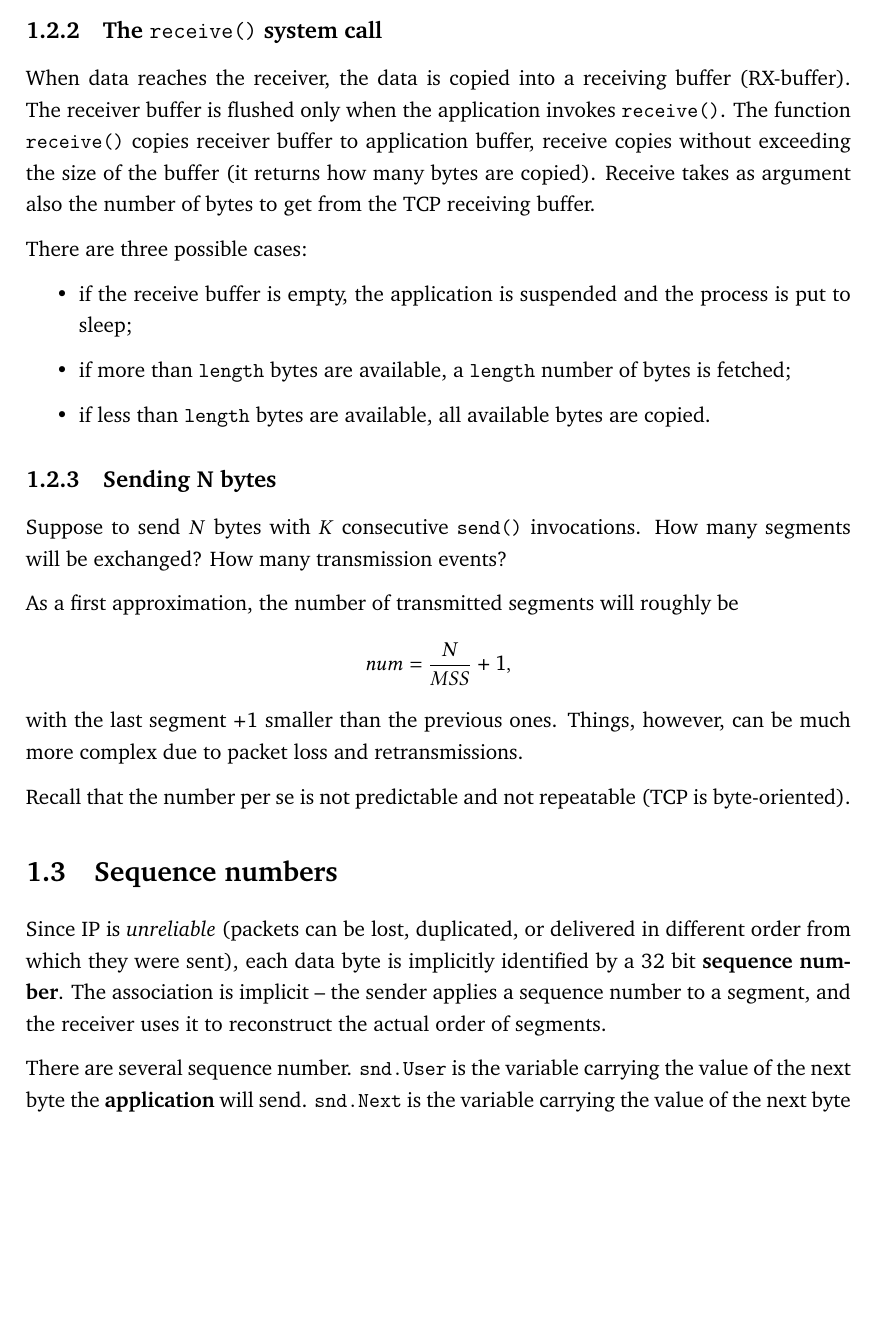
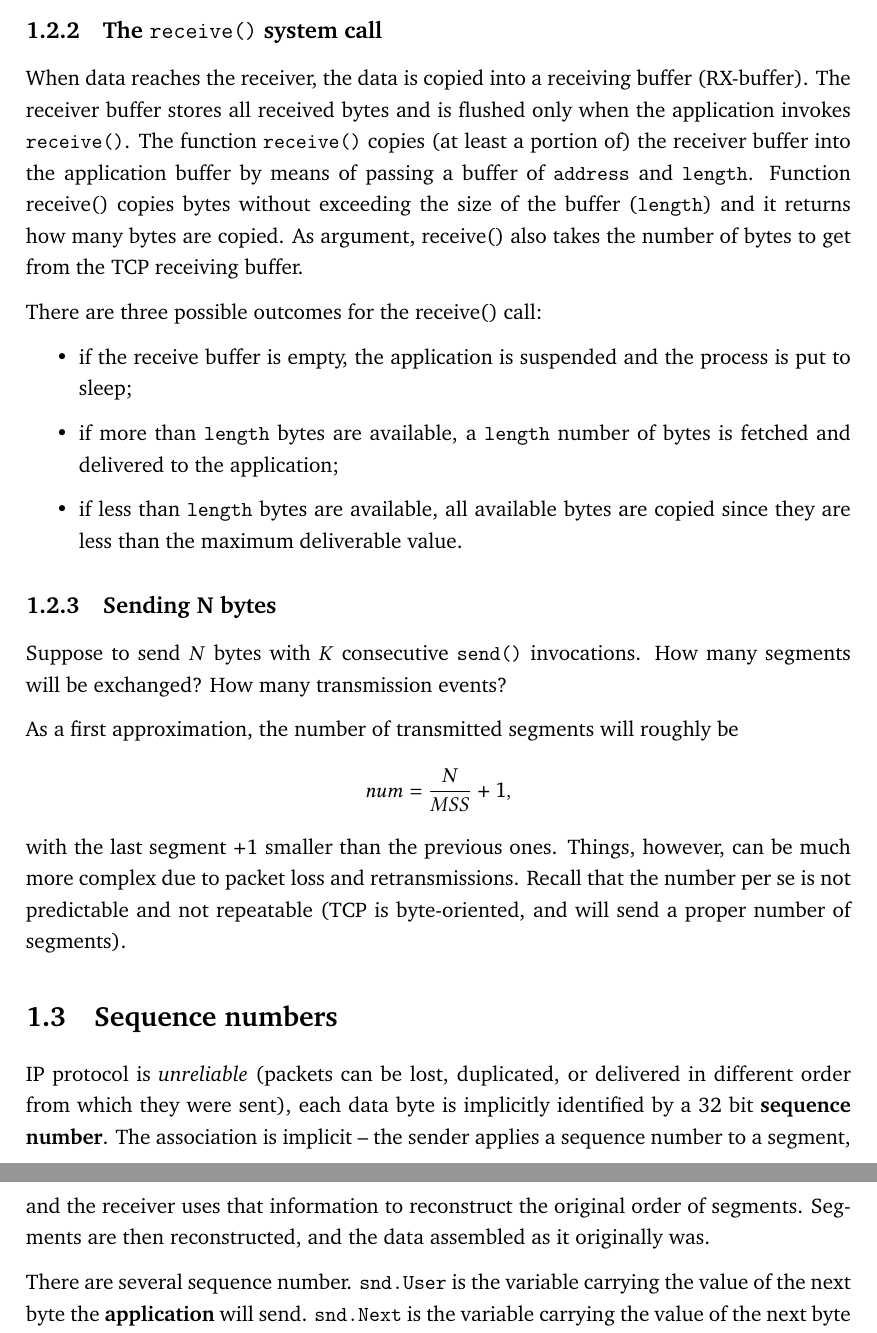
Before and after one commit to sgob1/computer-networks-notes, a LaTeX document (cn-notes.tex): part of page 8 of 14 before the commit and two parts of pages 8 and 9 of 15 after it, the two joined at a grey line, cut so that both start at the same text, the shorter picture padded with empty space. Compiled offline with pdfLaTeX.

Commit message:
Notes 08/03/2022
Fixed up to sequence numbers

```diff
--- a/cn-notes.tex
+++ b/cn-notes.tex
@@ -273,21 +273,26 @@ data that is already present.
 \subsection{The \texttt{receive()} system call}
 
 When data reaches the receiver, the data is copied into a receiving buffer
-(RX-buffer). The receiver buffer is flushed only when the application invokes
-\texttt{receive()}. The function \texttt{receive()} copies receiver buffer to
-application buffer, receive copies without exceeding the size of the buffer (it
-returns how many bytes are copied). Receive takes as argument also the number
-of bytes to get from the TCP receiving buffer.
+(RX-buffer). The receiver buffer stores all received bytes and is flushed only
+when the application invokes \texttt{receive()}. The function
+\texttt{receive()} copies (at least a portion of) the receiver buffer into the
+application buffer by means of passing a buffer of \texttt{address} and
+\texttt{length}. Function receive() copies bytes without exceeding the size of
+the buffer (\texttt{length}) and it returns how many bytes are copied. As
+argument, receive() also takes the number of bytes to get from the TCP
+receiving buffer.
 
-There are three possible cases:
+There are three possible outcomes for the receive() call:
 
 \begin{itemize}
 	\item if the receive buffer is empty, the application is suspended and
 		the process is put to sleep;
 	\item if more than \texttt{length} bytes are available, a
-		\texttt{length} number of bytes is fetched;
+        \texttt{length} number of bytes is fetched and delivered to the
+        application;
 	\item if less than \texttt{length} bytes are available, all available
-		bytes are copied.
+        bytes are copied since they are less than the maximum deliverable
+        value.
 \end{itemize}
 
 \subsection{Sending N bytes}
@@ -298,18 +303,17 @@ many segments will be exchanged? How many transmission events?
 As a first approximation, the number of transmitted segments will roughly be
 $$num = \frac{N}{MSS} + 1,$$ with the last segment $+1$ smaller than the
 previous ones. Things, however, can be much more complex due to packet loss and
-retransmissions.
-
-Recall that the number per se is not predictable and not repeatable (TCP is
-byte-oriented).
+retransmissions. Recall that the number per se is not predictable and not
+repeatable (TCP is byte-oriented, and will send a proper number of segments).
 
 \section{Sequence numbers}
 
-Since IP is \emph{unreliable} (packets can be lost, duplicated, or delivered in
-different order from which they were sent), each data byte is implicitly
+IP protocol is \emph{unreliable} (packets can be lost, duplicated, or delivered
+in different order from which they were sent), each data byte is implicitly
 identified by a $32$ bit \textbf{sequence number}. The association is implicit
 \--- the sender applies a sequence number to a segment, and the receiver uses
-it to reconstruct the actual order of segments.
+that information to reconstruct the original order of segments. Segments are
+then reconstructed, and the data assembled as it originally was.
 
 There are several sequence number. \texttt{snd.User} is the variable carrying
 the value of the next byte the \textbf{application} will send.
```
Also changed, not shown: cn-notes.tex (2 more changed lines).
